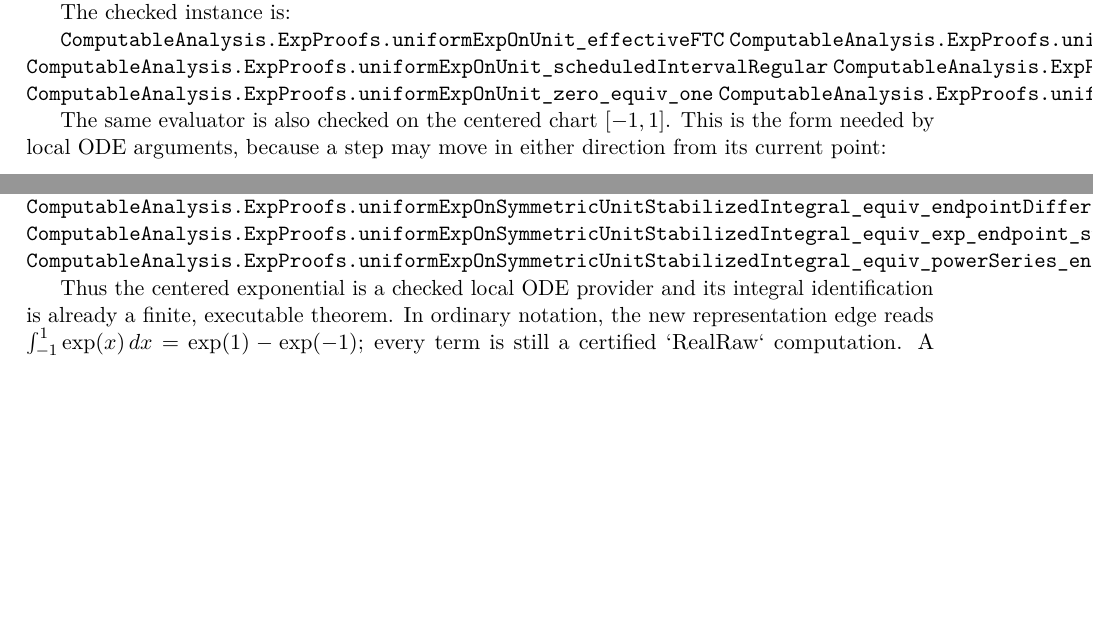
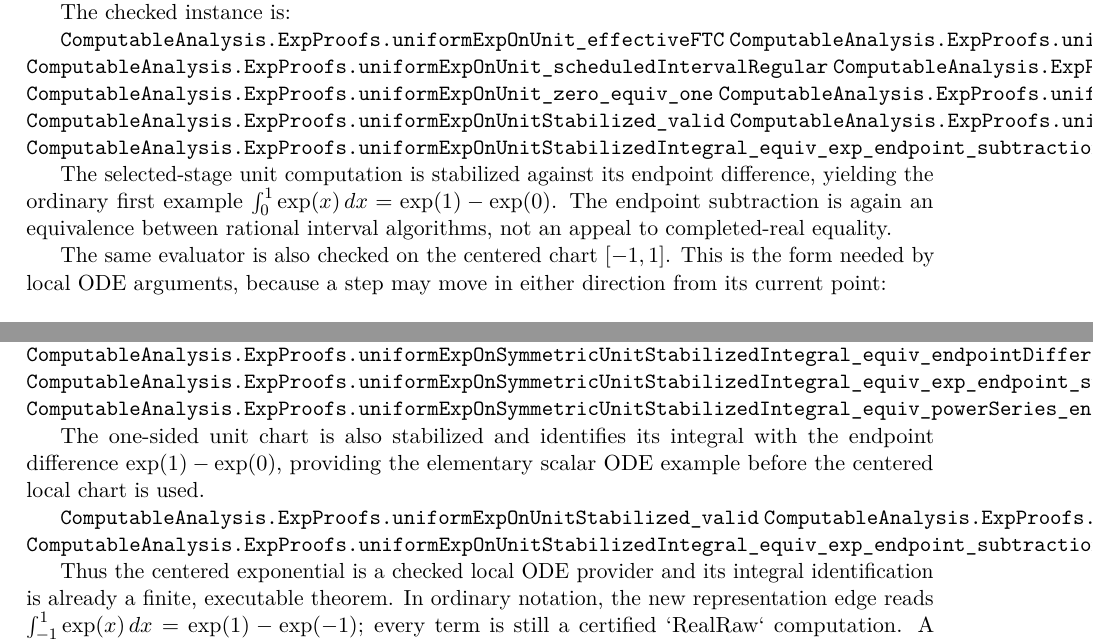
Before and after one commit to liuyao12/computable-analysis, a LaTeX thesis (blueprint/src/web.tex, which reads blueprint/src/05-exponential-logarithm.tex, blueprint/src/09-differential-equations.tex): two parts of pages 49 and 54 of 63 before the commit and two parts of pages 49 and 54 of 64 after it, joined at a grey line, cut so that both start at the same text, the shorter picture padded with empty space. Compiled offline with pdfLaTeX.

Commit message:
Add stabilized unit exponential integral

```diff
--- a/blueprint/src/05-exponential-logarithm.tex
+++ b/blueprint/src/05-exponential-logarithm.tex
@@ -86,7 +86,16 @@ The checked instance is:
 \lean{ComputableAnalysis.ExpProofs.uniformExpOnUnit_equivalent_expPowerSeriesOnUnit}
 \lean{ComputableAnalysis.ExpProofs.uniformExpOnUnit_zero_equiv_one}
 \lean{ComputableAnalysis.ExpProofs.uniformExpOnUnit_solvesSelfDerivative}
+\lean{ComputableAnalysis.ExpProofs.uniformExpOnUnitStabilized_valid}
+\lean{ComputableAnalysis.ExpProofs.uniformExpOnUnitStabilizedIntegral_equiv_endpointDifference}
+\lean{ComputableAnalysis.ExpProofs.uniformExpOnUnitStabilizedIntegral_equiv_exp_endpoint_subtraction}
 \leanok
+
+The selected-stage unit computation is stabilized against its endpoint
+difference, yielding the ordinary first example
+\(\int_0^1\exp(x)\,dx=\exp(1)-\exp(0)\).  The endpoint subtraction is
+again an equivalence between rational interval algorithms, not an appeal to
+completed-real equality.
 
 The same evaluator is also checked on the centered chart \([-1,1]\).  This
 is the form needed by local ODE arguments, because a step may move in either
--- a/blueprint/src/09-differential-equations.tex
+++ b/blueprint/src/09-differential-equations.tex
@@ -143,6 +143,14 @@ telescope.  No completeness principle is hidden behind this construction.
 \lean{ComputableAnalysis.ExpProofs.uniformExpOnSymmetricUnitStabilizedIntegral_equiv_powerSeries_endpoint_subtraction}
 \leanok
 
+The one-sided unit chart is also stabilized and identifies its integral with
+the endpoint difference \(\exp(1)-\exp(0)\), providing the elementary scalar
+ODE example before the centered local chart is used.
+
+\lean{ComputableAnalysis.ExpProofs.uniformExpOnUnitStabilized_valid}
+\lean{ComputableAnalysis.ExpProofs.uniformExpOnUnitStabilizedIntegral_equiv_endpointDifference}
+\lean{ComputableAnalysis.ExpProofs.uniformExpOnUnitStabilizedIntegral_equiv_exp_endpoint_subtraction}
+
 Thus the centered exponential is a checked local ODE provider and its
 integral identification is already a finite, executable theorem.
 In ordinary notation, the new representation edge reads
```
Also changed, not shown: 1 other file.
